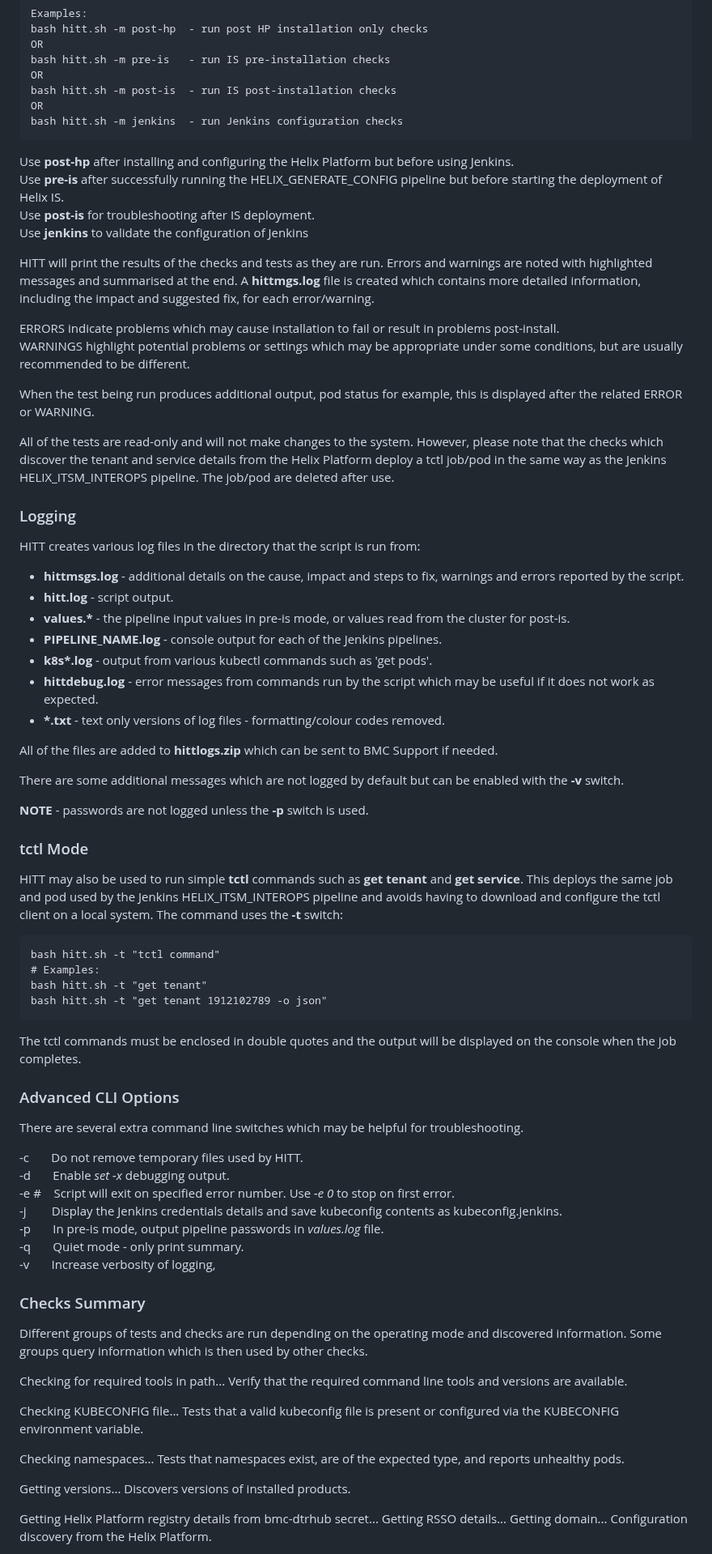
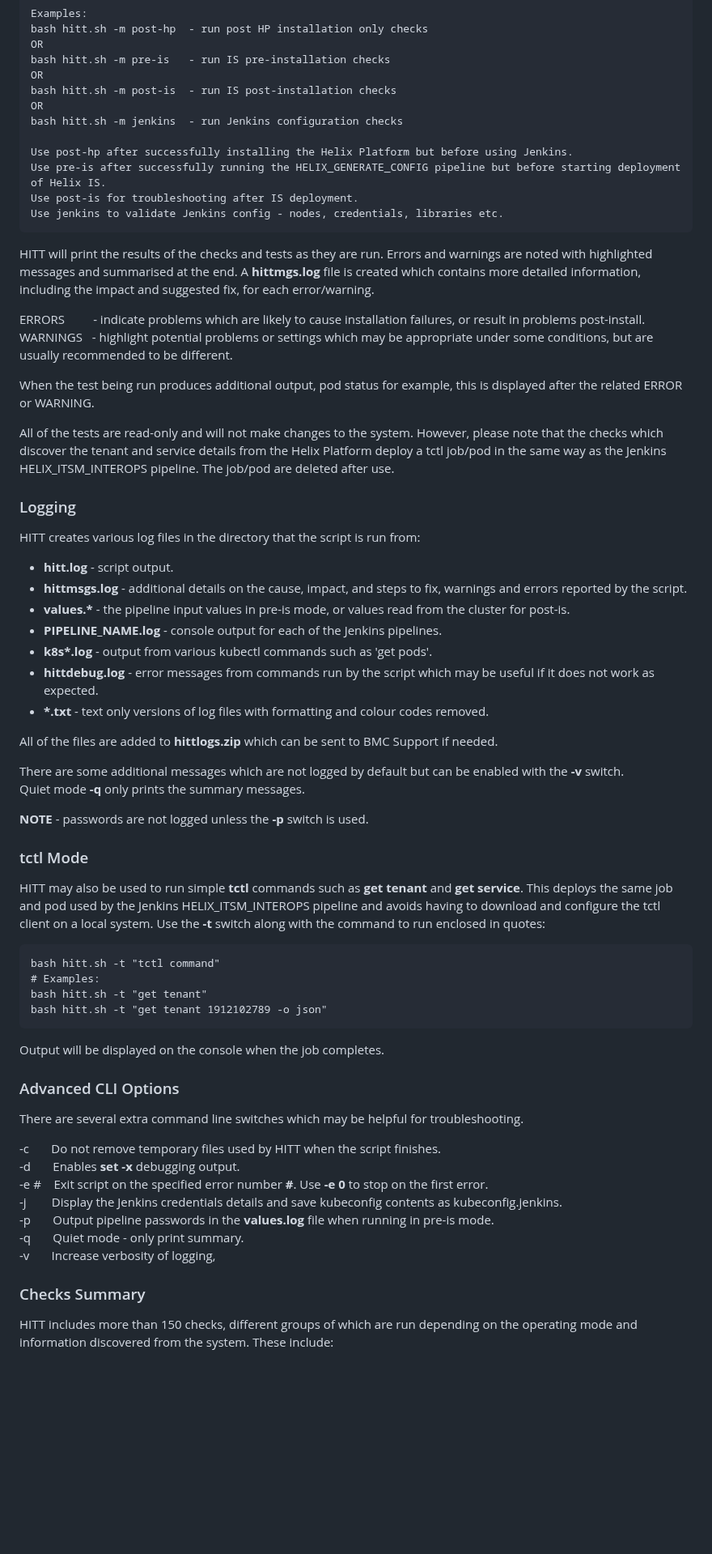
Before and after one commit to mwaltersbmc/helix-tools, a Markdown page: hitt/README.md, the part around one of its changes. Shown at 81% size. GitHub-like rendering; blank space fills up the shorter version.

````diff
--- a/hitt/README.md
+++ b/hitt/README.md
@@ -83,17 +83,17 @@ OR
 bash hitt.sh -m post-is  - run IS post-installation checks
 OR
 bash hitt.sh -m jenkins  - run Jenkins configuration checks
+
+Use post-hp after successfully installing the Helix Platform but before using Jenkins.
+Use pre-is after successfully running the HELIX_GENERATE_CONFIG pipeline but before starting deployment of Helix IS.
+Use post-is for troubleshooting after IS deployment.
+Use jenkins to validate Jenkins config - nodes, credentials, libraries etc.
 ```
-
-Use **post-hp** after installing and configuring the Helix Platform but before using Jenkins.\
-Use **pre-is** after successfully running the HELIX_GENERATE_CONFIG pipeline but before starting the deployment of Helix IS.\
-Use **post-is** for troubleshooting after IS deployment.\
-Use **jenkins** to validate the configuration of Jenkins
 
 HITT will print the results of the checks and tests as they are run.  Errors and warnings are noted with highlighted messages and summarised at the end.  A **hittmgs.log** file is created which contains more detailed information, including the impact and suggested fix, for each error/warning.
 
-<span style="color:red">ERRORS</span> indicate problems which may cause installation to fail or result in problems post-install.\
-<span style="color:yellow">WARNINGS</span> highlight potential problems or settings which may be appropriate under some conditions, but are usually recommended to be different.
+<span style="color:red">ERRORS</span>&nbsp;&nbsp;&nbsp;&nbsp;&nbsp;&nbsp;&nbsp;&nbsp;&nbsp;- indicate problems which are likely to cause installation failures, or result in problems post-install.\
+<span style="color:yellow">WARNINGS</span>&nbsp;&nbsp;&nbsp;- highlight potential problems or settings which may be appropriate under some conditions, but are usually recommended to be different.
 
 When the test being run produces additional output, pod status for example, this is displayed after the related ERROR or WARNING.
 
@@ -103,23 +103,24 @@ All of the tests are read-only and will not make changes to the system.  However
 
 HITT creates various log files in the directory that the script is run from:
 
-- **hittmsgs.log** - additional details on the cause, impact and steps to fix, warnings and errors reported by the script.
 - **hitt.log** - script output.
+- **hittmsgs.log** - additional details on the cause, impact, and steps to fix, warnings and errors reported by the script.
 - **values.\*** - the pipeline input values in pre-is mode, or values read from the cluster for post-is.
 - **PIPELINE_NAME.log** - console output for each of the Jenkins pipelines.
 - **k8s\*.log** - output from various kubectl commands such as 'get pods'.
 - **hittdebug.log** - error messages from commands run by the script which may be useful if it does not work as expected.
-- **\*.txt** - text only versions of log files - formatting/colour codes removed.
+- **\*.txt** - text only versions of log files with formatting and colour codes removed.
 
 All of the files are added to **hittlogs.zip** which can be sent to BMC Support if needed.
 
-There are some additional messages which are not logged by default but can be enabled with the **-v** switch.
+There are some additional messages which are not logged by default but can be enabled with the **-v** switch.\
+Quiet mode **-q** only prints the summary messages.
 
 **NOTE** - passwords are not logged unless the **-p** switch is used.
 
 ### tctl Mode ###
 
-HITT may also be used to run simple **tctl** commands such as **get tenant** and **get service**.  This deploys the same job and pod used by the Jenkins HELIX_ITSM_INTEROPS pipeline and avoids having to download and configure the tctl client on a local system.  The command uses the **-t** switch:
+HITT may also be used to run simple **tctl** commands such as **get tenant** and **get service**.  This deploys the same job and pod used by the Jenkins HELIX_ITSM_INTEROPS pipeline and avoids having to download and configure the tctl client on a local system.  Use the **-t** switch along with the command to run enclosed in quotes:
 
 ```
 bash hitt.sh -t "tctl command"
@@ -128,38 +129,21 @@ bash hitt.sh -t "get tenant"
 bash hitt.sh -t "get tenant 1912102789 -o json"
 ```
 
-The tctl commands must be enclosed in double quotes and the output will be displayed on the console when the job completes.
+Output will be displayed on the console when the job completes.
 
 ### Advanced CLI Options ###
 
 There are several extra command line switches which may be helpful for troubleshooting.
 
--c&nbsp;&nbsp;&nbsp;&nbsp;&nbsp;&nbsp;&nbsp;Do not remove temporary files used by HITT.\
--d&nbsp;&nbsp;&nbsp;&nbsp;&nbsp;&nbsp;&nbsp;Enable *set -x* debugging output.\
--e #&nbsp;&nbsp;&nbsp;&nbsp;Script will exit on specified error number.  Use *-e 0* to stop on first error.\
+-c&nbsp;&nbsp;&nbsp;&nbsp;&nbsp;&nbsp;&nbsp;Do not remove temporary files used by HITT when the script finishes.\
+-d&nbsp;&nbsp;&nbsp;&nbsp;&nbsp;&nbsp;&nbsp;Enables **set -x** debugging output.\
+-e #&nbsp;&nbsp;&nbsp;&nbsp;Exit script on the specified error number **#**.  Use **-e 0** to stop on the first error.\
 -j&nbsp;&nbsp;&nbsp;&nbsp;&nbsp;&nbsp;&nbsp;&nbsp;Display the Jenkins credentials details and save kubeconfig contents as kubeconfig.jenkins.\
--p&nbsp;&nbsp;&nbsp;&nbsp;&nbsp;&nbsp;&nbsp;In pre-is mode, output pipeline passwords in *values.log* file.\
+-p&nbsp;&nbsp;&nbsp;&nbsp;&nbsp;&nbsp;&nbsp;Output pipeline passwords in the **values.log** file when running in pre-is mode.\
 -q&nbsp;&nbsp;&nbsp;&nbsp;&nbsp;&nbsp;&nbsp;Quiet mode - only print summary.\
 -v&nbsp;&nbsp;&nbsp;&nbsp;&nbsp;&nbsp;&nbsp;Increase verbosity of logging,
 
 ### Checks Summary ###
 
-Different groups of tests and checks are run depending on the operating mode and discovered information.  Some groups query information which is then used by other checks.
+ HITT includes more than 150 checks, different groups of which are run depending on the operating mode and information discovered from the system. These include:
 
-Checking for required tools in path...
-	Verify that the required command line tools and versions are available.
-
-Checking KUBECONFIG file...
-  Tests that a valid kubeconfig file is present or configured via the KUBECONFIG environment variable.
-
-Checking namespaces...
-  Tests that namespaces exist, are of the expected type, and reports unhealthy pods.
-
-Getting versions...
-  Discovers versions of installed products.
-
-Getting Helix Platform registry details from bmc-dtrhub secret...
-Getting RSSO details...
-Getting domain...
-	Configuration discovery from the Helix Platform.
-
````
Also changed, not shown: other parts of hitt/README.md (+16 -42 lines).
